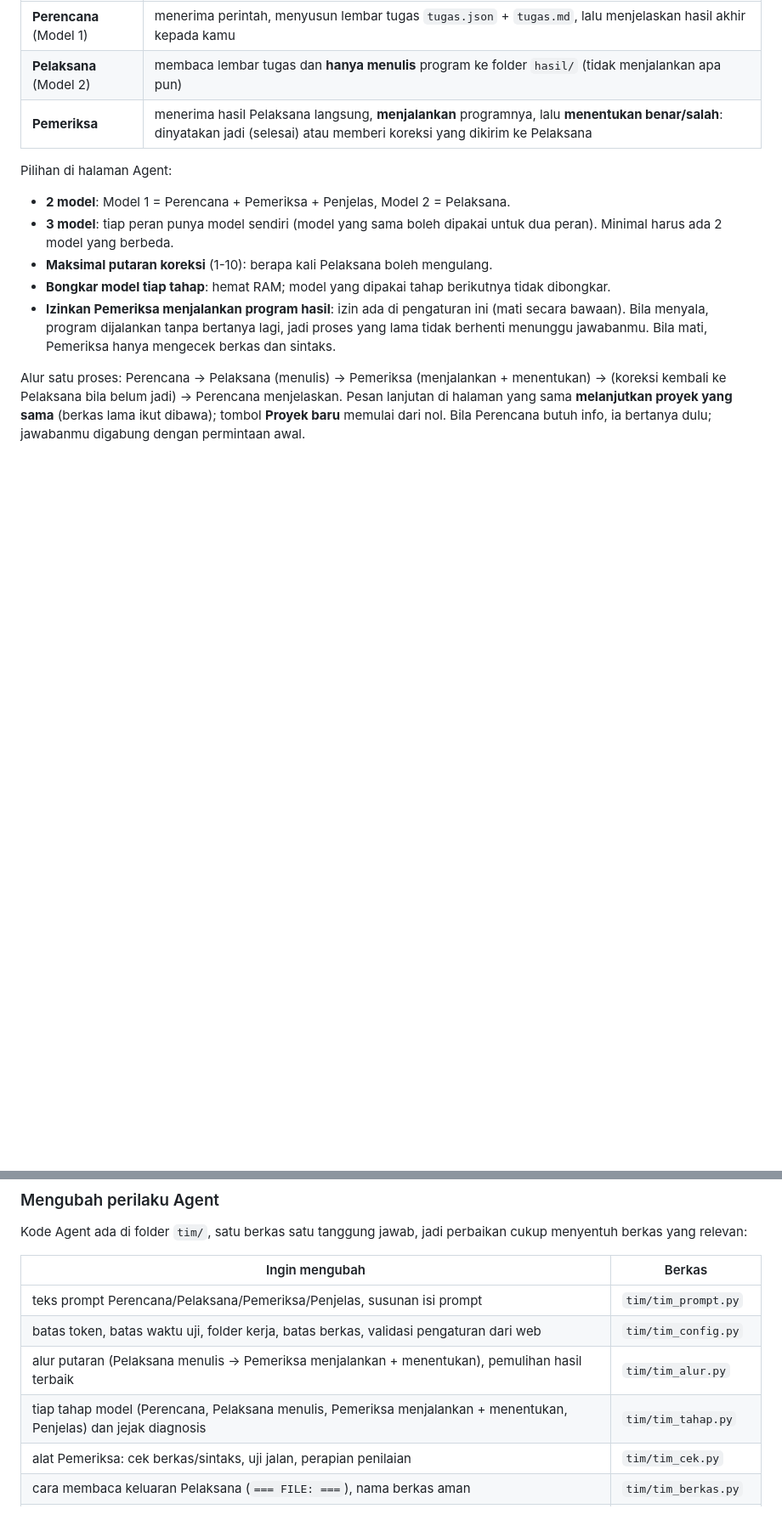
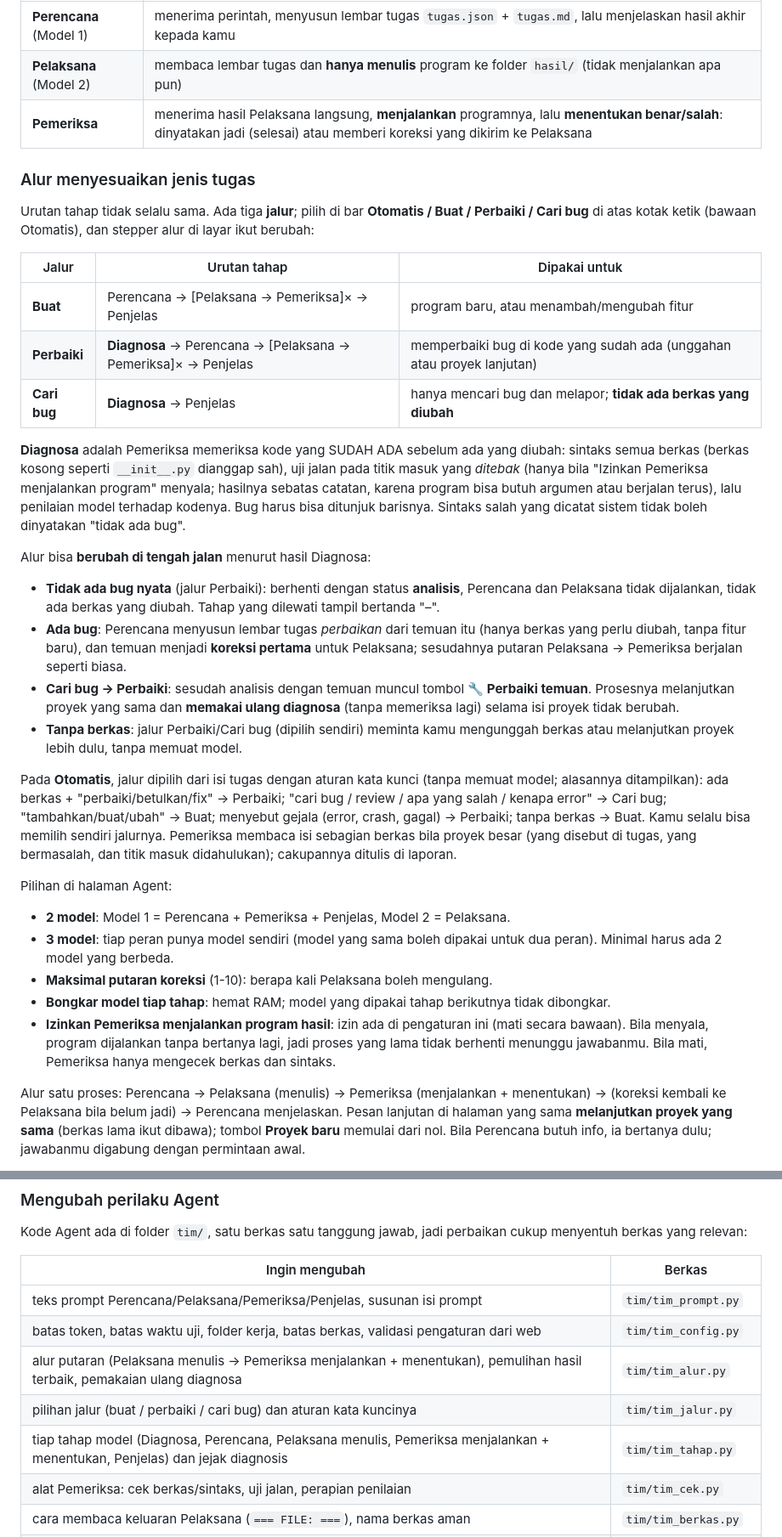
Before and after one commit to MiftahulKhoiri/ai_asisten, a Markdown page: README.md, 2 parts joined by grey strips. Shown at 85% size. GitHub-like rendering; blank space fills up the shorter version.

```diff
--- a/README.md
+++ b/README.md
@@ -387,6 +387,42 @@ dibongkar saat selesai (bila "Bongkar model tiap tahap" aktif).
 | **Pelaksana** (Model 2) | membaca lembar tugas dan **hanya menulis** program ke folder `hasil/` (tidak menjalankan apa pun) |
 | **Pemeriksa** | menerima hasil Pelaksana langsung, **menjalankan** programnya, lalu **menentukan benar/salah**: dinyatakan jadi (selesai) atau memberi koreksi yang dikirim ke Pelaksana |
 
+### Alur menyesuaikan jenis tugas
+
+Urutan tahap tidak selalu sama. Ada tiga **jalur**; pilih di bar **Otomatis / Buat / Perbaiki / Cari bug**
+di atas kotak ketik (bawaan Otomatis), dan stepper alur di layar ikut berubah:
+
+| Jalur | Urutan tahap | Dipakai untuk |
+|---|---|---|
+| **Buat** | Perencana → [Pelaksana → Pemeriksa]× → Penjelas | program baru, atau menambah/mengubah fitur |
+| **Perbaiki** | **Diagnosa** → Perencana → [Pelaksana → Pemeriksa]× → Penjelas | memperbaiki bug di kode yang sudah ada (unggahan atau proyek lanjutan) |
+| **Cari bug** | **Diagnosa** → Penjelas | hanya mencari bug dan melapor; **tidak ada berkas yang diubah** |
+
+**Diagnosa** adalah Pemeriksa memeriksa kode yang SUDAH ADA sebelum ada yang diubah: sintaks semua
+berkas (berkas kosong seperti `__init__.py` dianggap sah), uji jalan pada titik masuk yang *ditebak*
+(hanya bila "Izinkan Pemeriksa menjalankan program" menyala; hasilnya sebatas catatan, karena program
+bisa butuh argumen atau berjalan terus), lalu penilaian model terhadap kodenya. Bug harus bisa
+ditunjuk barisnya. Sintaks salah yang dicatat sistem tidak boleh dinyatakan "tidak ada bug".
+
+Alur bisa **berubah di tengah jalan** menurut hasil Diagnosa:
+- **Tidak ada bug nyata** (jalur Perbaiki): berhenti dengan status **analisis**, Perencana dan Pelaksana
+  tidak dijalankan, tidak ada berkas yang diubah. Tahap yang dilewati tampil bertanda "–".
+- **Ada bug**: Perencana menyusun lembar tugas *perbaikan* dari temuan itu (hanya berkas yang perlu
+  diubah, tanpa fitur baru), dan temuan menjadi **koreksi pertama** untuk Pelaksana; sesudahnya putaran
+  Pelaksana → Pemeriksa berjalan seperti biasa.
+- **Cari bug → Perbaiki**: sesudah analisis dengan temuan muncul tombol **🔧 Perbaiki temuan**. Prosesnya
+  melanjutkan proyek yang sama dan **memakai ulang diagnosa** (tanpa memeriksa lagi) selama isi proyek
+  tidak berubah.
+- **Tanpa berkas**: jalur Perbaiki/Cari bug (dipilih sendiri) meminta kamu mengunggah berkas atau
+  melanjutkan proyek lebih dulu, tanpa memuat model.
+
+Pada **Otomatis**, jalur dipilih dari isi tugas dengan aturan kata kunci (tanpa memuat model; alasannya
+ditampilkan): ada berkas + "perbaiki/betulkan/fix" → Perbaiki; "cari bug / review / apa yang salah /
+kenapa error" → Cari bug; "tambahkan/buat/ubah" → Buat; menyebut gejala (error, crash, gagal) → Perbaiki;
+tanpa berkas → Buat. Kamu selalu bisa memilih sendiri jalurnya. Pemeriksa membaca isi sebagian berkas
+bila proyek besar (yang disebut di tugas, yang bermasalah, dan titik masuk didahulukan); cakupannya
+ditulis di laporan.
+
 Pilihan di halaman Agent:
 
 - **2 model**: Model 1 = Perencana + Pemeriksa + Penjelas, Model 2 = Pelaksana.
@@ -479,8 +515,9 @@ berkas yang relevan:
 |---|---|
 | teks prompt Perencana/Pelaksana/Pemeriksa/Penjelas, susunan isi prompt | `tim/tim_prompt.py` |
 | batas token, batas waktu uji, folder kerja, batas berkas, validasi pengaturan dari web | `tim/tim_config.py` |
-| alur putaran (Pelaksana menulis -> Pemeriksa menjalankan + menentukan), pemulihan hasil terbaik | `tim/tim_alur.py` |
-| tiap tahap model (Perencana, Pelaksana menulis, Pemeriksa menjalankan + menentukan, Penjelas) dan jejak diagnosis | `tim/tim_tahap.py` |
+| alur putaran (Pelaksana menulis -> Pemeriksa menjalankan + menentukan), pemulihan hasil terbaik, pemakaian ulang diagnosa | `tim/tim_alur.py` |
+| pilihan jalur (buat / perbaiki / cari bug) dan aturan kata kuncinya | `tim/tim_jalur.py` |
+| tiap tahap model (Diagnosa, Perencana, Pelaksana menulis, Pemeriksa menjalankan + menentukan, Penjelas) dan jejak diagnosis | `tim/tim_tahap.py` |
 | alat Pemeriksa: cek berkas/sintaks, uji jalan, perapian penilaian | `tim/tim_cek.py` |
 | cara membaca keluaran Pelaksana (`=== FILE: ===`), nama berkas aman | `tim/tim_berkas.py` |
 | lembar tugas: perintah uji yang diizinkan, harapan keluaran | `tim/tim_spec.py` |
```
Also changed, not shown: other parts of README.md (+1 -1 lines).
